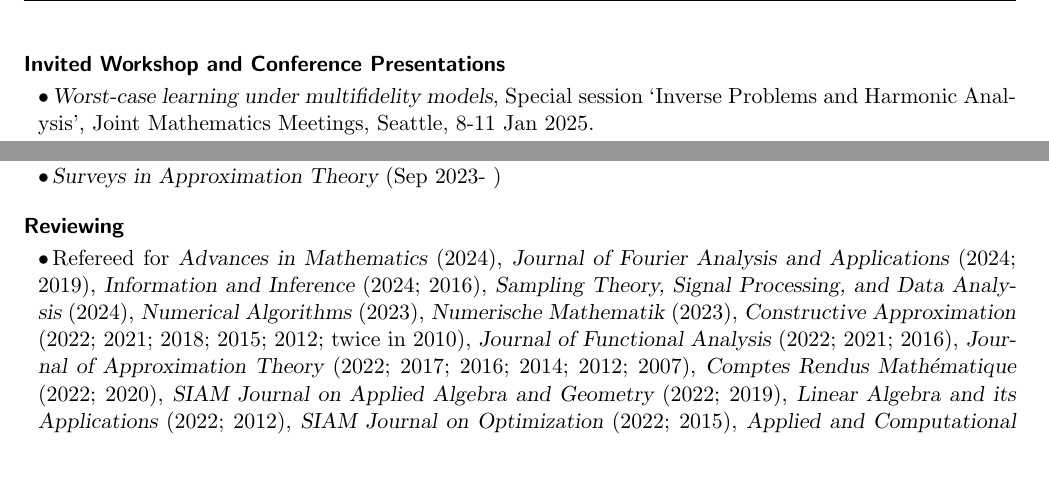
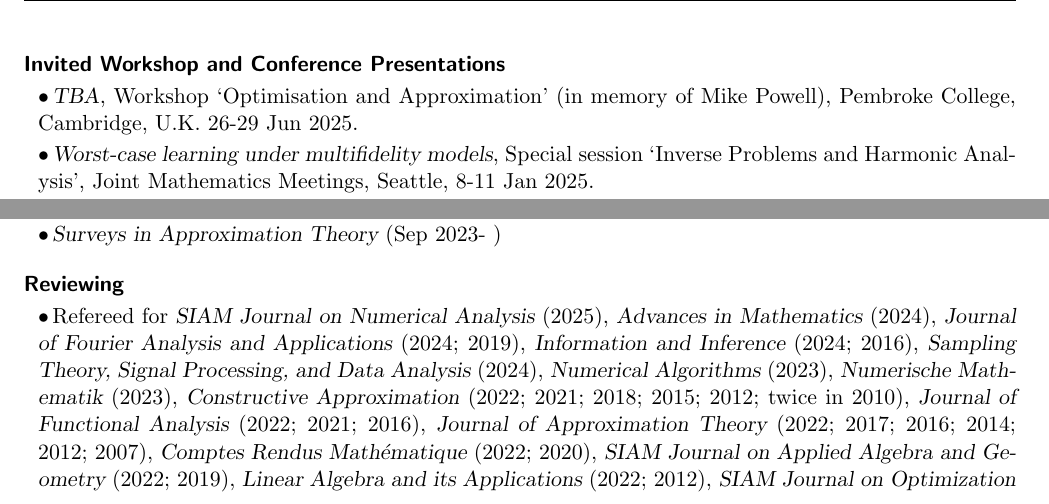
Before and after one commit to foucart/foucart.github.io, a LaTeX CV (vita/Vita.tex): two parts of pages 8 and 15 of 18, joined at a grey line, cut so that both start at the same text, the shorter picture padded with empty space. Compiled offline with pdfLaTeX.

Commit message:
updated CV

```diff
--- a/vita/Vita.tex
+++ b/vita/Vita.tex
@@ -545,6 +545,10 @@ Labotatoire Paul Painlev\'e, Universit\'e des Sciences et Technologies de Lille,
 
 \subsection{Invited Workshop and Conference Presentations}
 \bitemize
+\item {\sl TBA}, Workshop `Optimisation and Approximation'
+(in memory of Mike Powell),
+Pembroke College, Cambridge, U.K.
+26-29 Jun 2025.
 \item {\sl Worst-case learning under multifidelity models}, Special session `Inverse Problems and Harmonic Analysis', Joint Mathematics Meetings, Seattle, 8-11 Jan 2025.
 \item {\sl Optimal recovery of multivalued functions},
 Special session `Recent Developments in Data Science and Machine Learning',
@@ -1060,6 +1064,7 @@ Asso. Prof. at Penn State
 \bitemize
 \item Refereed for
 %the journals
+{\sl SIAM Journal on Numerical Analysis} (2025),
 {\sl Advances in Mathematics} (2024),
 {\sl Journal of Fourier Analysis and Applications} (2024; 2019),
 {\sl Information and Inference} (2024; 2016),
```
Also changed, not shown: vita/Vita.pdf, vita/Vita.tex (6 more changed lines), 3 other files.
